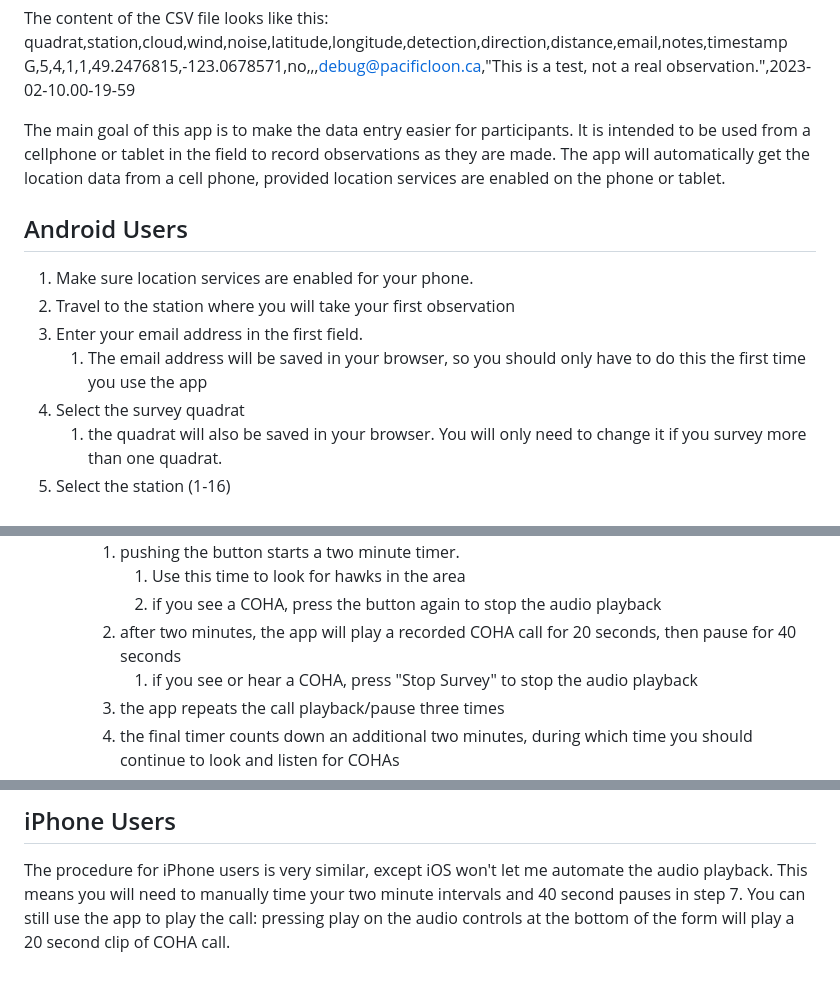
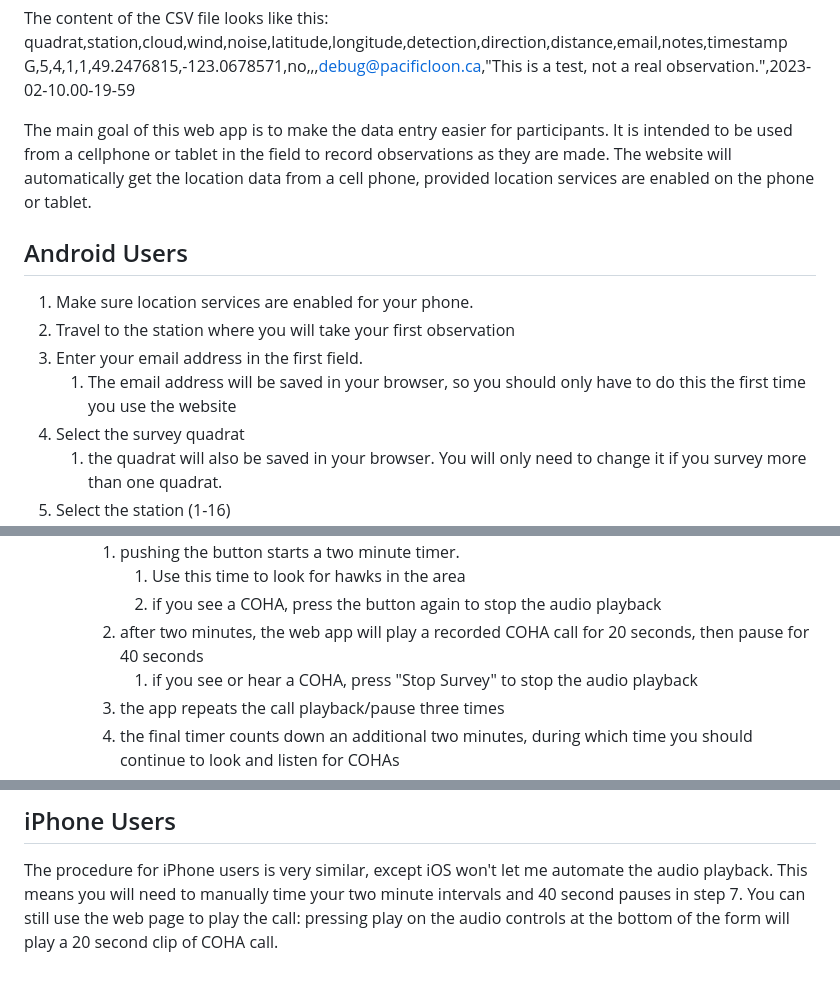
Before and after one commit to commonloon/coha-gcloud, a Markdown page: README.md, 3 parts joined by grey strips. GitHub-like rendering.

Commit message:
tweaked the README.md

```diff
--- a/README.md
+++ b/README.md
@@ -18,9 +18,9 @@ The content of the CSV file looks like this:
    G,5,4,1,1,49.2476815,-123.0678571,no,,,debug@pacificloon.ca,"This is a test, not a real observation.",2023-02-10.00-19-59
 
 
-The main goal of this app is to make the data entry easier for participants.
+The main goal of this web app is to make the data entry easier for participants.
 It is intended to be used from a cellphone or tablet in the field to
-record observations as they are made.  The app will automatically get the location data from a cell phone,
+record observations as they are made.  The website will automatically get the location data from a cell phone,
 provided location services are enabled on the phone or tablet.
 
 ## Android Users
@@ -28,7 +28,7 @@ provided location services are enabled on the phone or tablet.
 1. Make sure location services are enabled for your phone.
 2. Travel to the station where you will take your first observation
 3. Enter your email address in the first field.
-   1. The email address will be saved in your browser, so you should only have to do this the first time you use the app
+   1. The email address will be saved in your browser, so you should only have to do this the first time you use the website
 4. Select the survey quadrat
    1. the quadrat will also be saved in your browser.  You will only need to change it if you survey more than one quadrat.
 5. Select the station (1-16)
@@ -40,7 +40,7 @@ provided location services are enabled on the phone or tablet.
       1. pushing the button starts a two minute timer.
          1. Use this time to look for hawks in the area
          2. if you see a COHA, press the button again to stop the audio playback
-      2. after two minutes, the app will play a recorded COHA call for 20 seconds, then pause for 40 seconds
+      2. after two minutes, the web app will play a recorded COHA call for 20 seconds, then pause for 40 seconds
          1. if you see or hear a COHA, press "Stop Survey" to stop the audio playback
       3. the app repeats the call playback/pause three times
       4. the final timer counts down an additional two minutes, during which time you should continue to look and listen for COHAs
@@ -55,5 +55,5 @@ provided location services are enabled on the phone or tablet.
 
 The procedure for iPhone users is very similar, except iOS won't let me automate the audio playback.
 This means you will need to manually time your two minute intervals and 40 second pauses in step 7.
-You can still use the app to play the call: pressing play on the audio controls at the bottom of the form
+You can still use the web page to play the call: pressing play on the audio controls at the bottom of the form
 will play a 20 second clip of COHA call.
```
